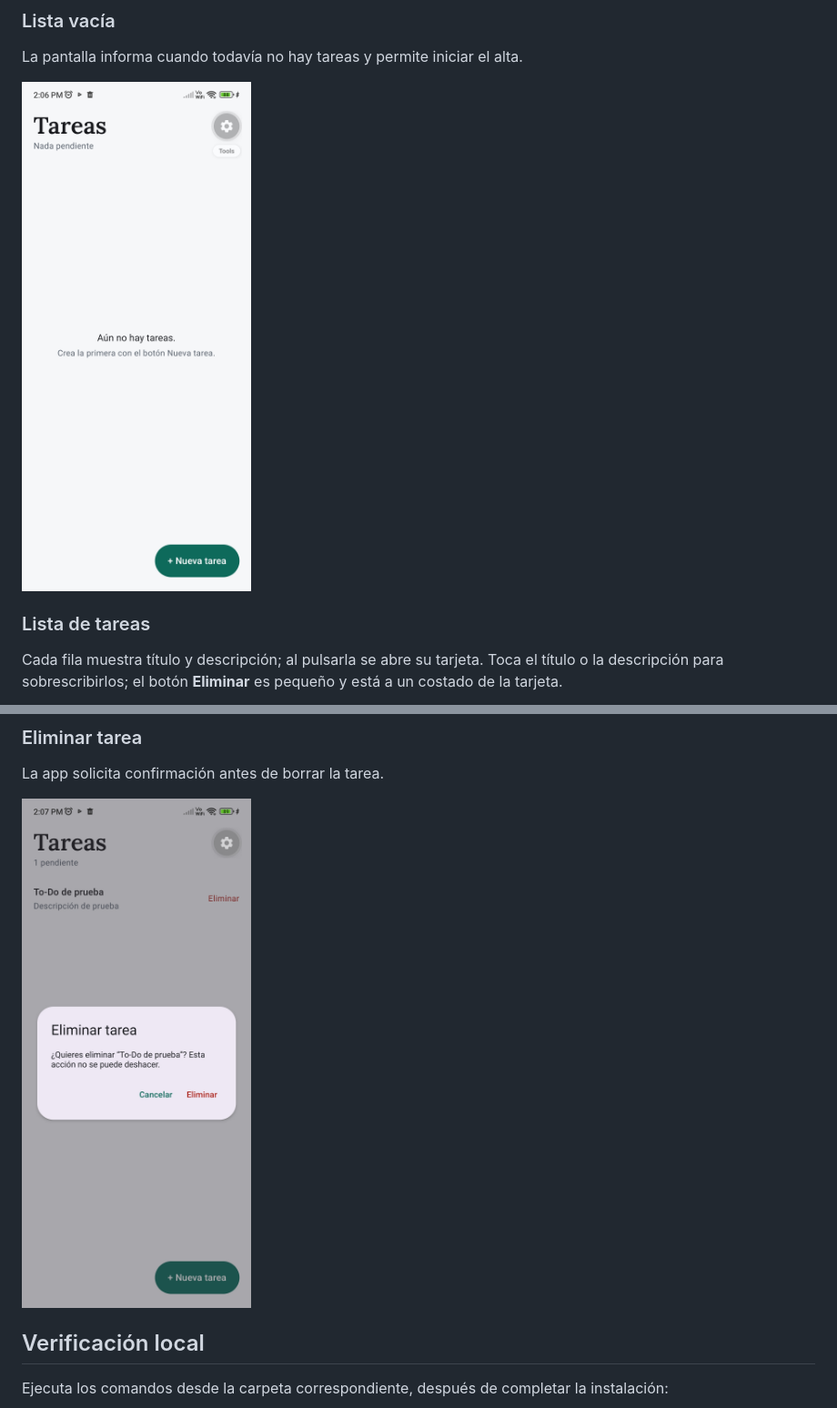
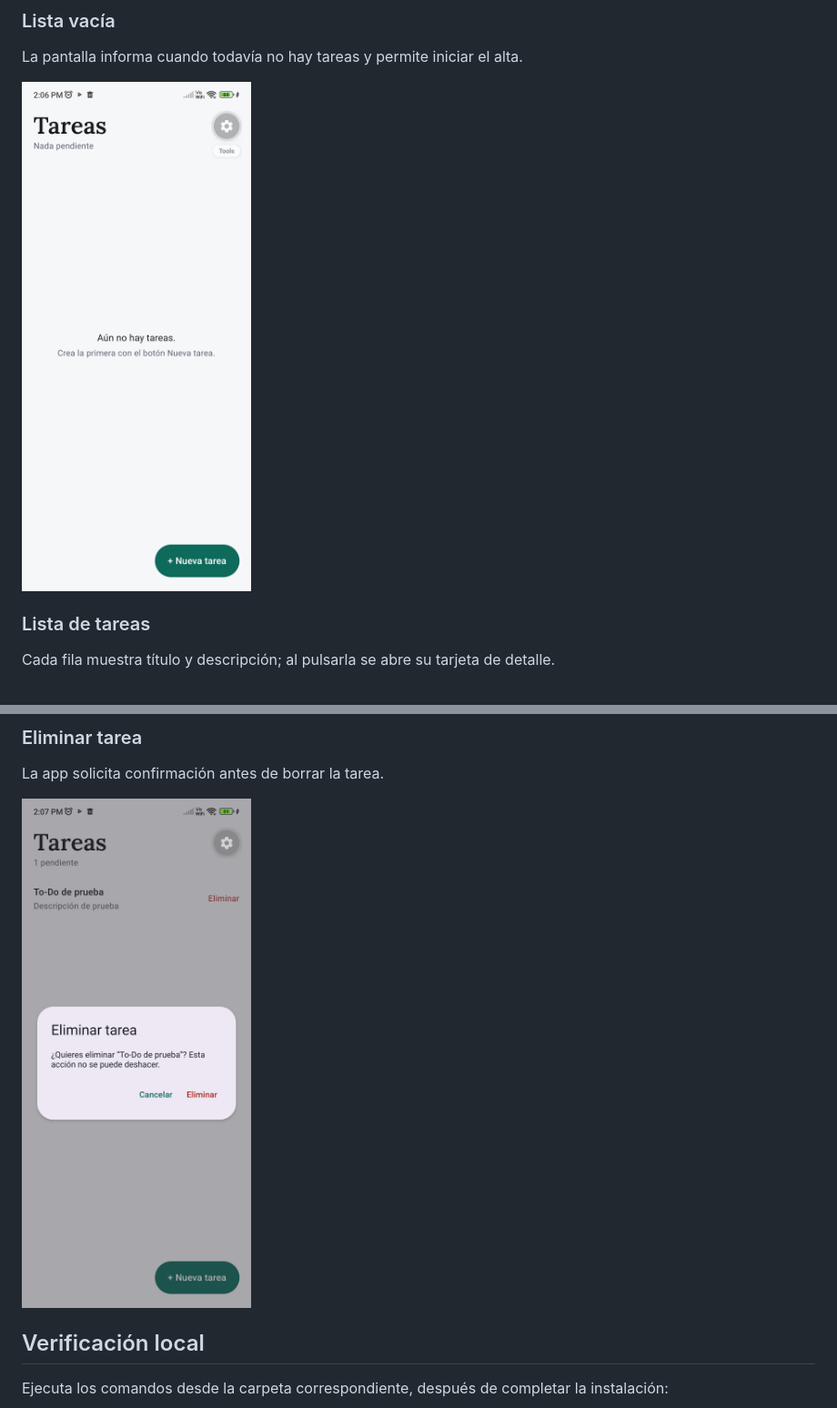
Before and after one commit to ailyne-amador/eva1-desarrollo-movil, a Markdown page: README.md, 2 parts joined by grey strips. Shown at 91% size. Rendered like a GitHub page.

```diff
--- a/README.md
+++ b/README.md
@@ -255,9 +255,9 @@ Los errores de validación responden con `400` y un objeto `errors` con los camp
 
 La pantalla informa cuando todavía no hay tareas y permite iniciar el alta.
 
-![Lista vacía de tareas](docs/images/inicio_sin_to_do.jpg)
+![Lista vacía de tareas](./docs/images/inicio_sin_to_do.jpg)
 
 ### Lista de tareas
 
-Cada fila muestra título y descripción; al pulsarla se abre su tarjeta. Toca el título o la descripción para sobrescribirlos; el botón **Eliminar** es pequeño y está a un costado de la tarjeta.
+Cada fila muestra título y descripción; al pulsarla se abre su tarjeta de detalle.
 
@@ -277,7 +285,7 @@ Toca el título o la descripción, cambia el texto y pulsa **Guardar**. **Cancel
 
 La app solicita confirmación antes de borrar la tarea.
 
-![Confirmación para eliminar una tarea](docs/images/eliminar_to_do.jpg)
+![Confirmación para eliminar una tarea](./docs/images/eliminar_to_do.jpg)
 
 ## Verificación local
 
```
Also changed, not shown: other parts of README.md (+10 -2 lines), docs/images/detalle-to-do.jpeg (added), docs/images/editar-to-do.jpeg (added).
